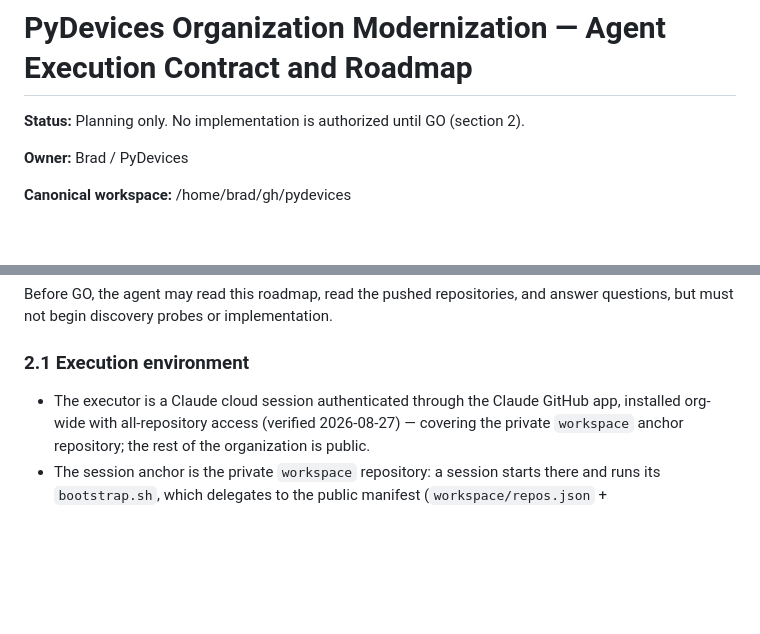
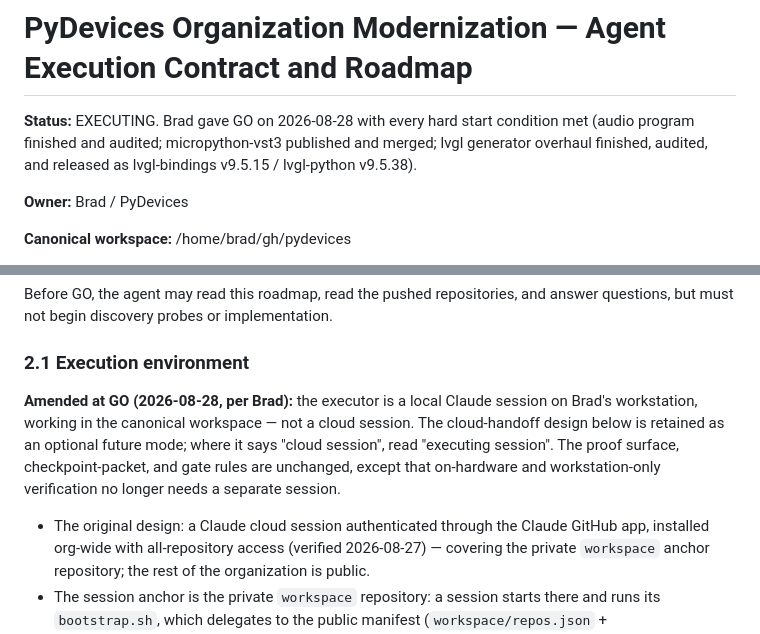
Before and after one commit to PyDevices/.github, a Markdown page: docs/pydevices-organization-modernization.md, 2 parts joined by grey strips. Drawn GitHub-style; blank space fills up the shorter version.

Commit message:
Roadmap: GO given 2026-08-28; executor is a local workstation session
All three hard start conditions are met: the audio instrument-library
program is finished and audited, micropython-vst3 is published and merged,
and the lvgl generator overhaul is finished, audited, and released
(bindings v9.5.15, lvgl-python v9.5.38). Brad gave the exact GO.

Section 2.1 is amended per the decision recorded at hold time: Phase 0
executes locally on the workstation rather than as a cloud handoff; the
cloud design is retained as an optional future mode.

```diff
--- a/docs/pydevices-organization-modernization.md
+++ b/docs/pydevices-organization-modernization.md
@@ -1,6 +1,9 @@
 # PyDevices Organization Modernization — Agent Execution Contract and Roadmap
 
-**Status:** Planning only. No implementation is authorized until GO (section 2).
+**Status:** EXECUTING. Brad gave GO on 2026-08-28 with every hard start
+condition met (audio program finished and audited; micropython-vst3
+published and merged; lvgl generator overhaul finished, audited, and
+released as lvgl-bindings v9.5.15 / lvgl-python v9.5.38).
 
 **Owner:** Brad / PyDevices
 
@@ -80,7 +83,15 @@ answer questions, but must not begin discovery probes or implementation.
 
 ### 2.1 Execution environment
 
-- The executor is a Claude cloud session authenticated through the Claude
+**Amended at GO (2026-08-28, per Brad):** the executor is a local Claude
+session on Brad's workstation, working in the canonical workspace — not a
+cloud session. The cloud-handoff design below is retained as an optional
+future mode; where it says "cloud session", read "executing session". The
+proof surface, checkpoint-packet, and gate rules are unchanged, except
+that on-hardware and workstation-only verification no longer needs a
+separate session.
+
+- The original design: a Claude cloud session authenticated through the Claude
   GitHub app, installed org-wide with all-repository access (verified
   2026-08-27) — covering the private `workspace` anchor repository; the rest
   of the organization is public.
```
